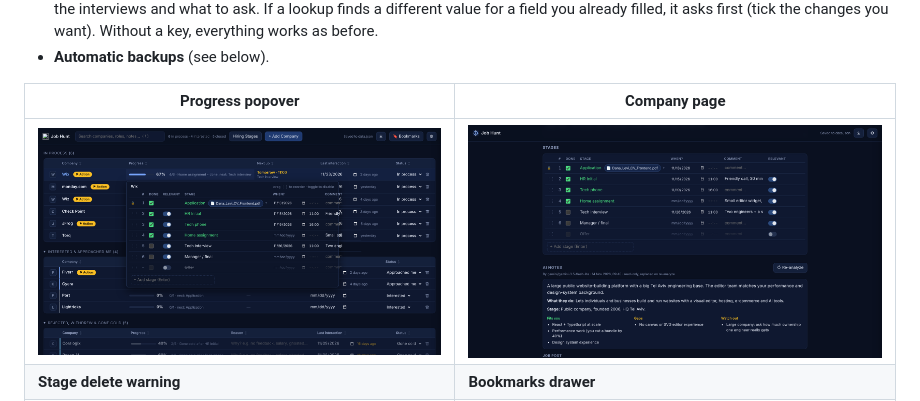
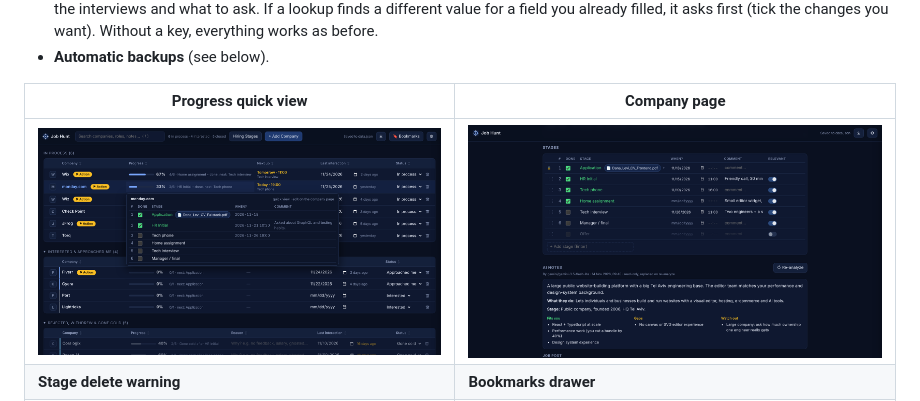
Before and after one commit to tzookyb/job-hunt, a Markdown page: README.md, the part around one of its changes. GitHub-like rendering; pictures changed too: docs/screenshots/progress-popover.png.

```diff
--- a/README.md
+++ b/README.md
@@ -38,5 +38,5 @@ step.
   field you already filled, it asks first (tick the changes you want). Without a key, everything works as before.
 - **Automatic backups** (see below).
 
-| Progress popover | Company page |
+| Progress quick view | Company page |
 |---|---|
```
Also changed, not shown: other parts of README.md (+1 -1 lines), AGENTS.md (+9 -3 lines), 4 other files.
